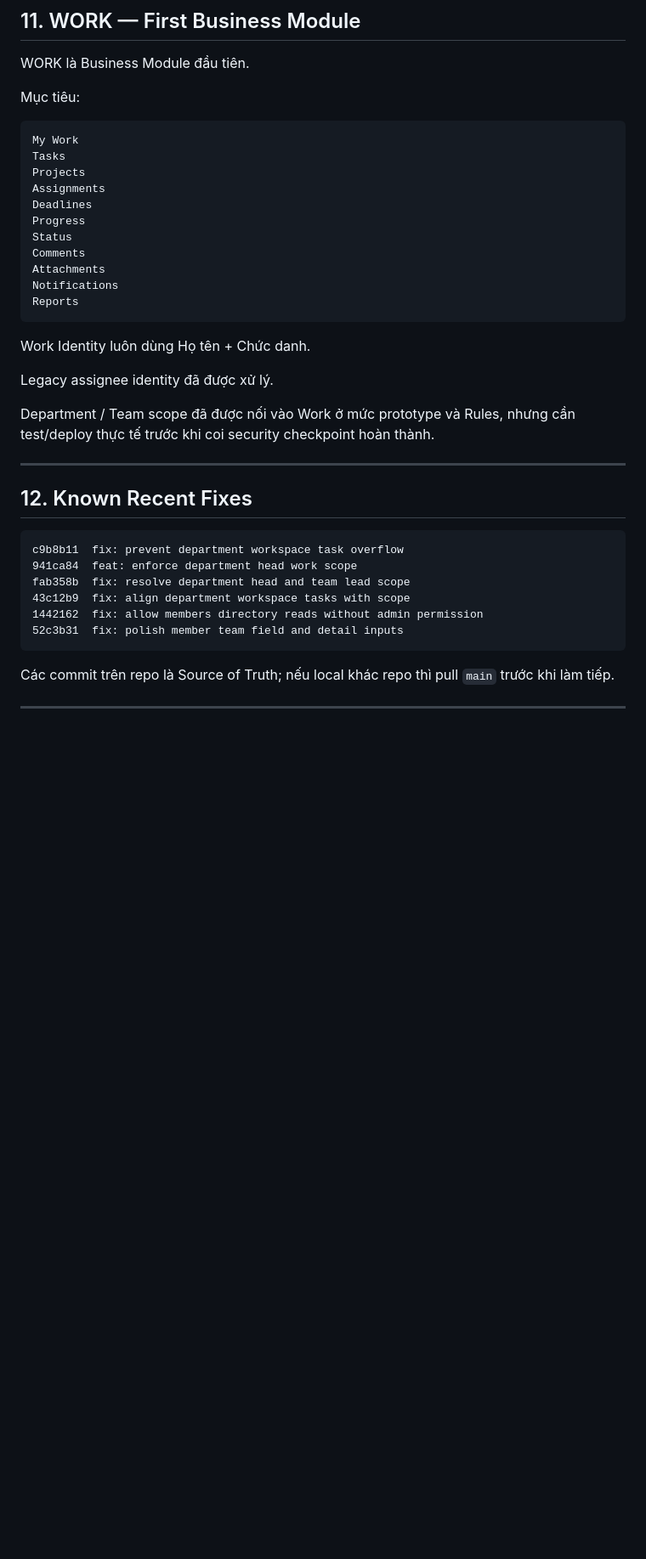
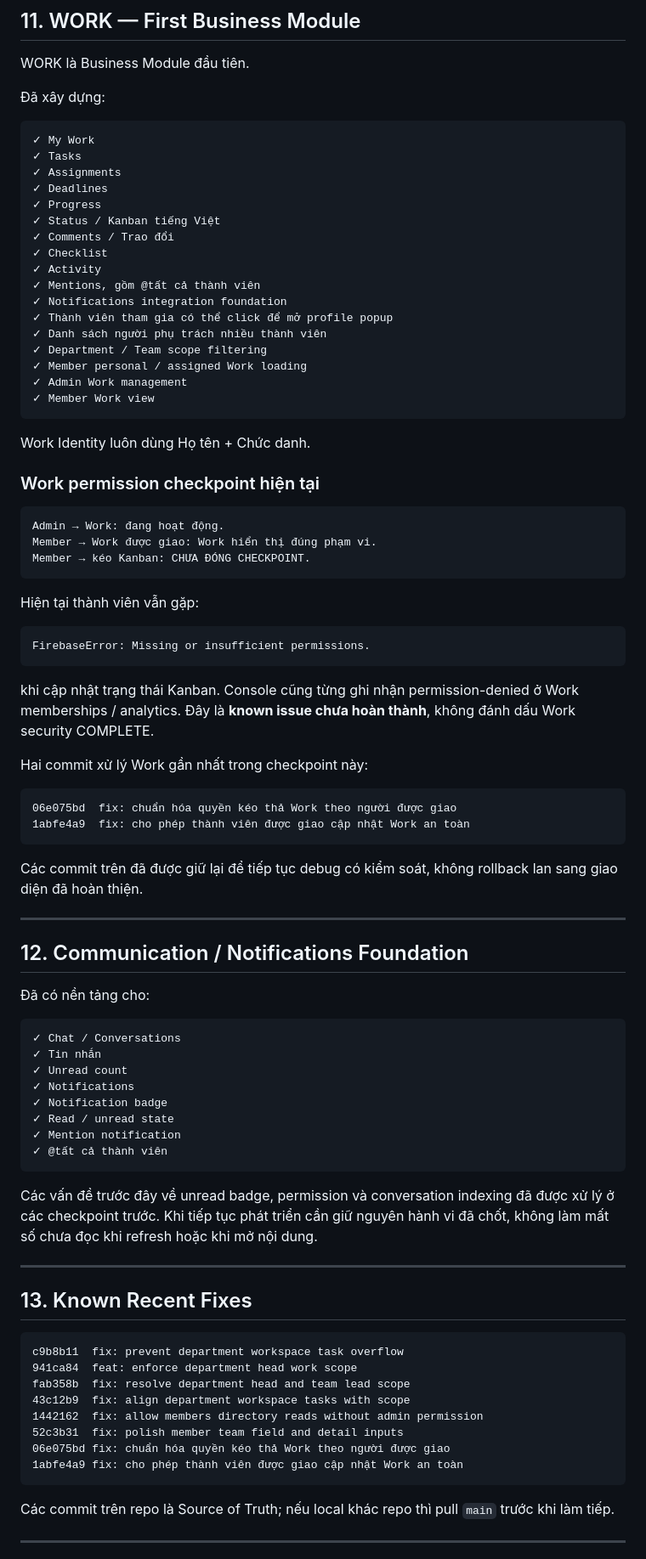
Before and after one commit to tuan1292-svg/SAOVN-OS, a Markdown page: PROJECT_STATE.md, the part around one of its changes. Shown at 85% size. Rendered like a GitHub page; blank space fills up the shorter version.

Commit message:
docs: chot project state truoc module cham cong

````diff
--- a/PROJECT_STATE.md
+++ b/PROJECT_STATE.md
@@ -256,31 +259,77 @@ Workspace đã nhận diện scope. Work security vẫn phải được xác nh
 
 WORK là Business Module đầu tiên.
 
-Mục tiêu:
+Đã xây dựng:
 
 ```text
-My Work
-Tasks
-Projects
-Assignments
-Deadlines
-Progress
-Status
-Comments
-Attachments
-Notifications
-Reports
+✓ My Work
+✓ Tasks
+✓ Assignments
+✓ Deadlines
+✓ Progress
+✓ Status / Kanban tiếng Việt
+✓ Comments / Trao đổi
+✓ Checklist
+✓ Activity
+✓ Mentions, gồm @tất cả thành viên
+✓ Notifications integration foundation
+✓ Thành viên tham gia có thể click để mở profile popup
+✓ Danh sách người phụ trách nhiều thành viên
+✓ Department / Team scope filtering
+✓ Member personal / assigned Work loading
+✓ Admin Work management
+✓ Member Work view
 ```
 
 Work Identity luôn dùng Họ tên + Chức danh.
 
-Legacy assignee identity đã được xử lý.
+### Work permission checkpoint hiện tại
 
-Department / Team scope đã được nối vào Work ở mức prototype và Rules, nhưng cần test/deploy thực tế trước khi coi security checkpoint hoàn thành.
+```text
+Admin → Work: đang hoạt động.
+Member → Work được giao: Work hiển thị đúng phạm vi.
+Member → kéo Kanban: CHƯA ĐÓNG CHECKPOINT.
+```
+
+Hiện tại thành viên vẫn gặp:
+
+```text
+FirebaseError: Missing or insufficient permissions.
+```
+
+khi cập nhật trạng thái Kanban. Console cũng từng ghi nhận permission-denied ở Work memberships / analytics. Đây là **known issue chưa hoàn thành**, không đánh dấu Work security COMPLETE.
+
+Hai commit xử lý Work gần nhất trong checkpoint này:
+
+```text
+06e075bd  fix: chuẩn hóa quyền kéo thả Work theo người được giao
+1abfe4a9  fix: cho phép thành viên được giao cập nhật Work an toàn
+```
+
+Các commit trên đã được giữ lại để tiếp tục debug có kiểm soát, không rollback lan sang giao diện đã hoàn thiện.
 
 ---
 
-## 12. Known Recent Fixes
+## 12. Communication / Notifications Foundation
+
+Đã có nền tảng cho:
+
+```text
+✓ Chat / Conversations
+✓ Tin nhắn
+✓ Unread count
+✓ Notifications
+✓ Notification badge
+✓ Read / unread state
+✓ Mention notification
+✓ @tất cả thành viên
+```
+
+Các vấn đề trước đây về unread badge, permission và conversation indexing đã được xử lý ở các checkpoint trước. Khi tiếp tục phát triển cần giữ nguyên hành vi đã chốt, không làm mất số chưa đọc khi refresh hoặc khi mở nội dung.
+
+---
+
+## 13. Known Recent Fixes
 
 ```text
 c9b8b11  fix: prevent department workspace task overflow
@@ -289,6 +338,8 @@ fab358b  fix: resolve department head and team lead scope
 43c12b9  fix: align department workspace tasks with scope
 1442162  fix: allow members directory reads without admin permission
 52c3b31  fix: polish member team field and detail inputs
+06e075bd fix: chuẩn hóa quyền kéo thả Work theo người được giao
+1abfe4a9 fix: cho phép thành viên được giao cập nhật Work an toàn
 ```
 
 Các commit trên repo là Source of Truth; nếu local khác repo thì pull `main` trước khi làm tiếp.
````
Also changed, not shown: other parts of PROJECT_STATE.md (+91 -84 lines).
